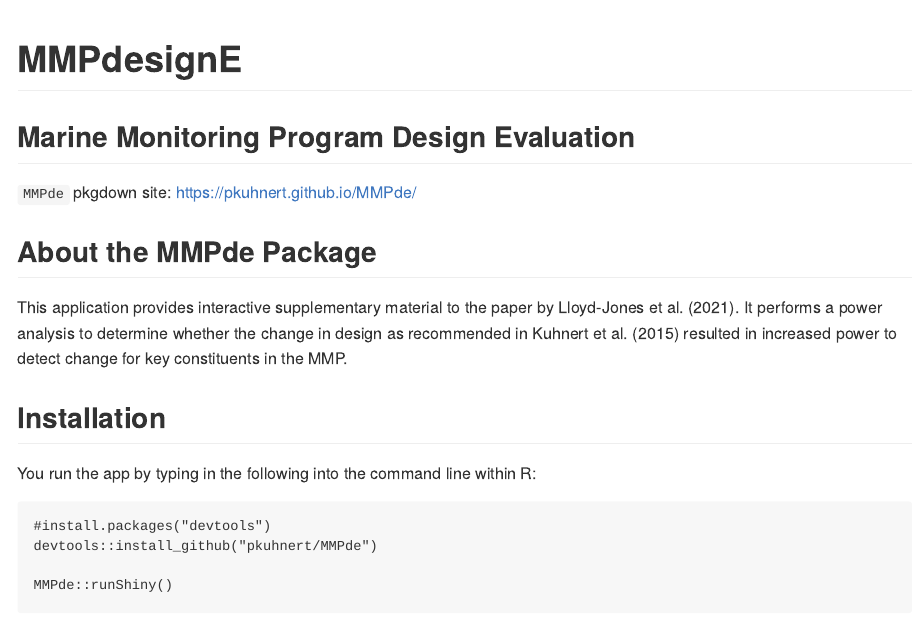
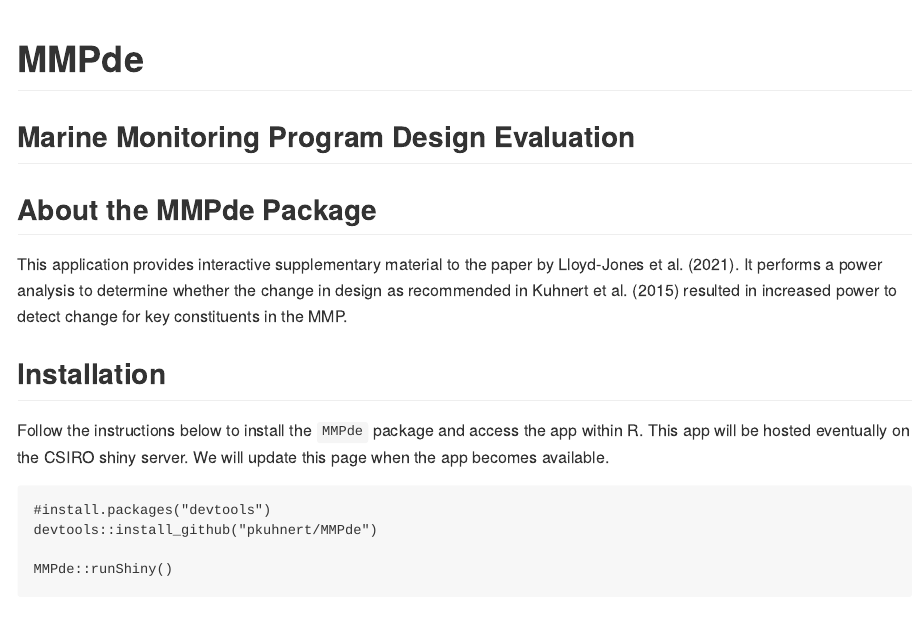
Before and after one commit to pkuhnert/MMPde, an R Markdown document (README.Rmd): the page in a window 1100 px wide, from its top. The pictures show the output file README.md that the author committed with the source, drawn offline in the style of GitHub; badge pictures from the web are left out.

Commit message:
Updating the README

````diff
--- a/README.Rmd
+++ b/README.Rmd
@@ -1,7 +1,7 @@
 ---
 output: rmarkdown::github_document
 ---
-# MMPdesignE
+# MMPde
 
 ## Marine Monitoring Program Design Evaluation
 
@@ -9,8 +9,6 @@
   [![R-CMD-check](https://github.com/pkuhnert/MMPde/workflows/R-CMD-check/badge.svg)](https://github.com/pkuhnert/MMPde/actions)
 <!-- badges: end -->
 
-
-`MMPde` pkgdown site: https://pkuhnert.github.io/MMPde/
 
 ## About the MMPde Package
 
@@ -22,8 +20,9 @@
 
 ## Installation
 
-You run the app by typing in the following into the
-command line within R:
+Follow the instructions below to install the `MMPde` package and access the app within R. This
+app will be hosted eventually on the CSIRO shiny server. We will update this page when the
+app becomes available.
 
 ```
 #install.packages("devtools")
````
Also changed, not shown: README.md.
